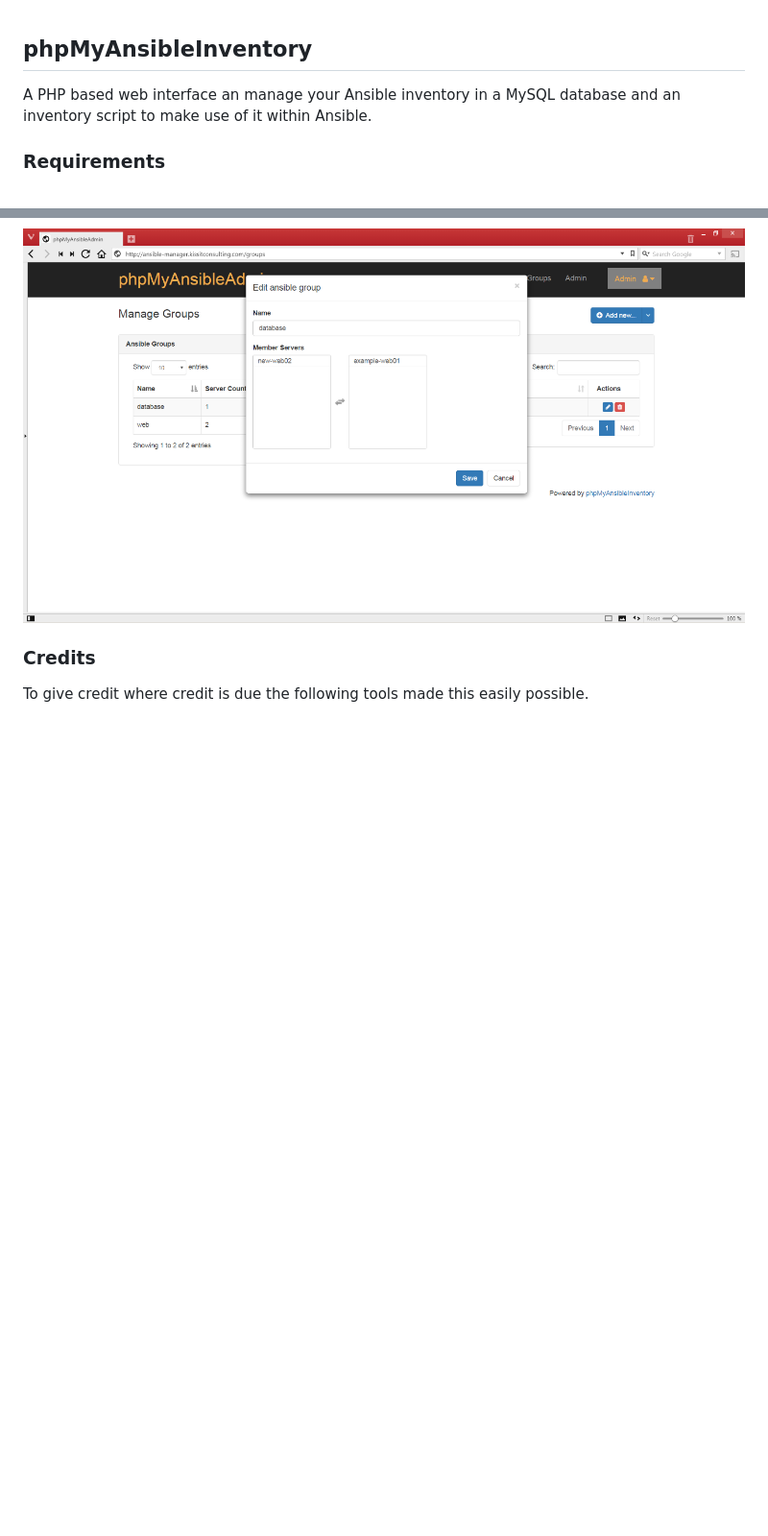
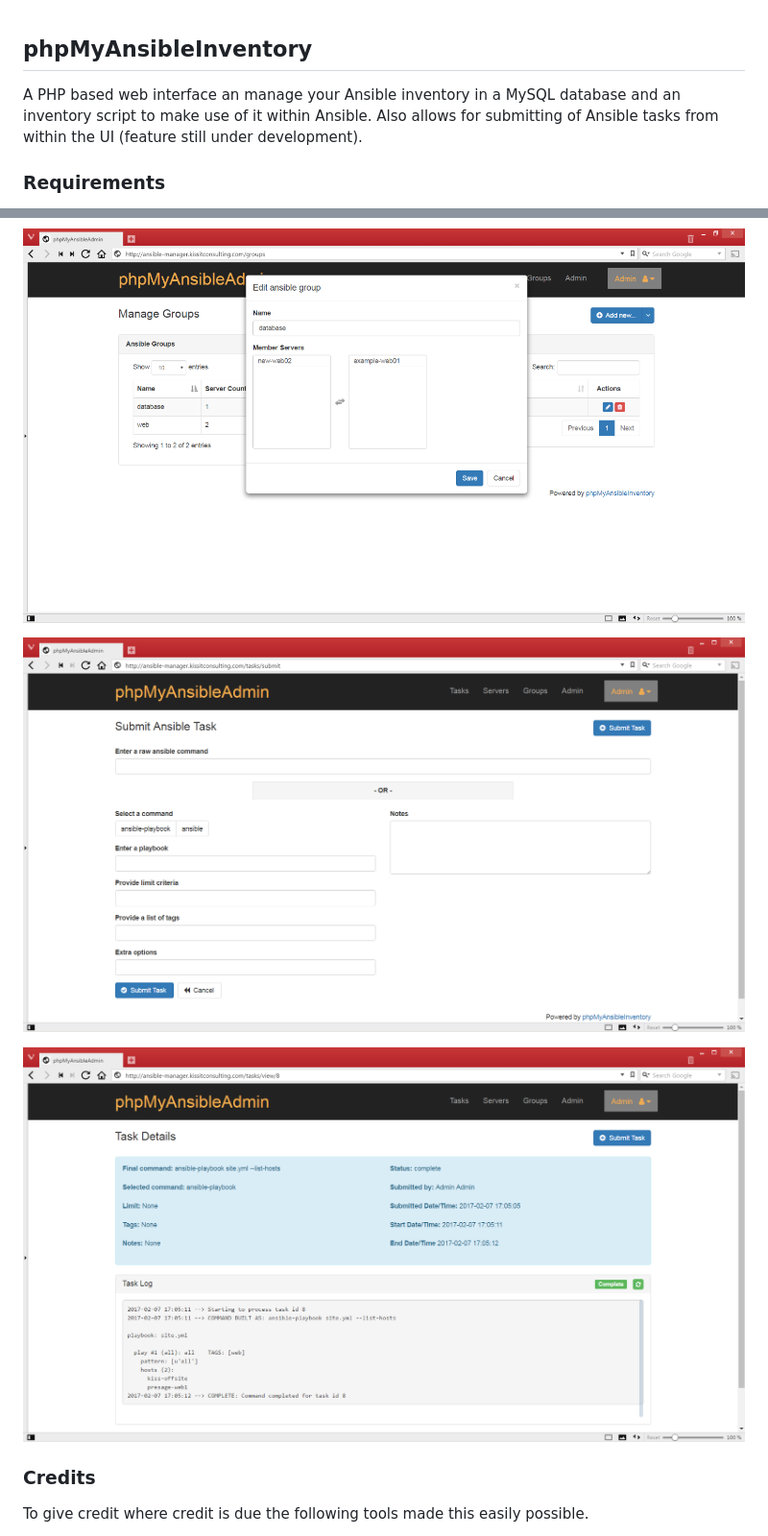
Before and after one commit to kissit/php-mysql-ansible-inventory, a Markdown page: README.md, 2 parts joined by grey strips. Shown: that part at 96% size. Rendered like a GitHub page; pictures changed too: screenshots/7submit_task.png (added), screenshots/8task_details.png (added); blank space fills up the shorter version.

Commit message:
Update readme, screenshots, etc

```diff
--- a/README.md
+++ b/README.md
@@ -1,7 +1,7 @@
 
 ## phpMyAnsibleInventory
 
-A PHP based web interface an manage your Ansible inventory in a MySQL database and an inventory script to make use of it within Ansible.
+A PHP based web interface an manage your Ansible inventory in a MySQL database and an inventory script to make use of it within Ansible.  Also allows for submitting of Ansible tasks from within the UI (feature still under development).
 
 ### Requirements
 
@@ -45,6 +60,10 @@ ansible-playbook myplaybook.com -i ./inventory/mysql.php
 ![5groups](/screenshots/5groups.png?raw=true "Groups")
 
 ![6edit_group](/screenshots/6edit_group.png?raw=true "Edit Group")
+
+![7submit_task](/screenshots/7submit_task.png?raw=true "Submit ansible task")
+
+![8task_details](/screenshots/8task_details.png?raw=true "View task details")
 
 ### Credits
 
```
Also changed, not shown: other parts of README.md (+15 -0 lines), 1 other file.
